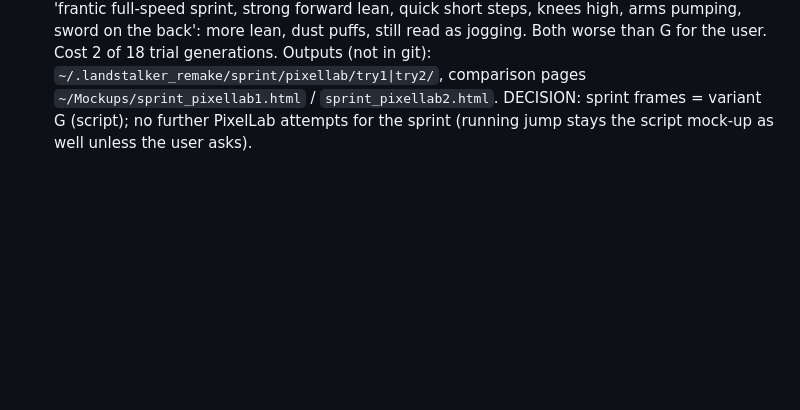
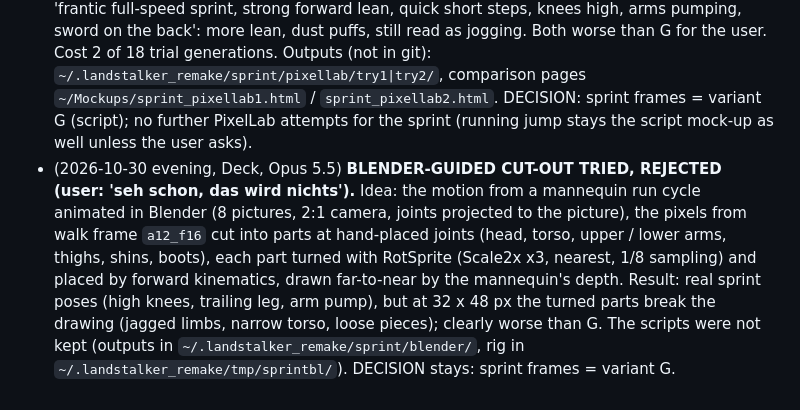
Before and after one commit to CmdrLucid/Project-Friday, a Markdown page: landstalker/docs/SPRINT_IDEAS.md, the part around the change. GitHub-like rendering; blank space fills up the shorter version.

Commit message:
Docs: Blender-guided cut-out sprint tried and rejected (user), sprint stays variant G
Co-Authored-By: Claude Opus 5.5 <noreply@anthropic.com>

```diff
--- a/landstalker/docs/SPRINT_IDEAS.md
+++ b/landstalker/docs/SPRINT_IDEAS.md
@@ -33,3 +33,4 @@ Nothing here is implemented or verified. Re-check against the code / docs of the
 - (2026-10-29 night) Running jump mock-up: `sprint_mock.py jump` (dev `7aab68f`+): the game's jump frames (`SpriteGfx000Anim09`, cut as `a36_f0` take-off / `a36_f4` flight, front view) leaned forward like sprint G (+1 px, head 5 px), legs trailing in 1 px row steps in the flight frame, dust at take-off. User: **'das passt so'**, speed lines REMOVED at the user's wish. Back view (`a32`, `SpriteGfx000Anim08`) still open.
 - (user, 2026-10-30) **Try PixelLab for the new animations** ('schauen ob mit dem Tool was Besseres moeglich ist'): MCP server `pixellab` added on the Deck (`claude mcp add pixellab https://api.pixellab.ai/mcp -t http`, key in `~/.claude.json` only, project `~/ProjectL`; tools load only in a NEW session). Plan for that session: list the PixelLab tools, feed Nigel's front walk frames (`a12_f*`) / jump frames (`a36_f*`) as reference, generate an 8-frame sprint and a running jump in the same size / palette, compare side by side with variant G and the current jump mock-up on one self-contained HTML page (same style as the sprint_mock pages); one asset at a time, user decides. Note: this uploads ROM-derived frames to an external service (user's choice); results stay in `~/.landstalker_remake/sprint/`, never in git.
 - (2026-10-30, Deck, Opus 5.5) **PixelLab TRIED, REJECTED (user: 'G ist immer noch besser, lassen wirs bleiben').** `animate_image` (8 frames, 64x64, transparent) twice: (1) start frame = walk `a12_f0`, prompt 'fast sprinting run cycle ... leaning forward, long strides, arms pumping': character / palette / style kept well, real arm and leg poses, but almost no lean and the user saw 'more big steps than a sprint'; (2) start frame = sprint G `f0` (already leaned), prompt 'frantic full-speed sprint, strong forward lean, quick short steps, knees high, arms pumping, sword on the back': more lean, dust puffs, still read as jogging. Both worse than G for the user. Cost 2 of 18 trial generations. Outputs (not in git): `~/.landstalker_remake/sprint/pixellab/try1|try2/`, comparison pages `~/Mockups/sprint_pixellab1.html` / `sprint_pixellab2.html`. DECISION: sprint frames = variant G (script); no further PixelLab attempts for the sprint (running jump stays the script mock-up as well unless the user asks).
+- (2026-10-30 evening, Deck, Opus 5.5) **BLENDER-GUIDED CUT-OUT TRIED, REJECTED (user: 'seh schon, das wird nichts').** Idea: the motion from a mannequin run cycle animated in Blender (8 pictures, 2:1 camera, joints projected to the picture), the pixels from walk frame `a12_f16` cut into parts at hand-placed joints (head, torso, upper / lower arms, thighs, shins, boots), each part turned with RotSprite (Scale2x x3, nearest, 1/8 sampling) and placed by forward kinematics, drawn far-to-near by the mannequin's depth. Result: real sprint poses (high knees, trailing leg, arm pump), but at 32 x 48 px the turned parts break the drawing (jagged limbs, narrow torso, loose pieces); clearly worse than G. The scripts were not kept (outputs in `~/.landstalker_remake/sprint/blender/`, rig in `~/.landstalker_remake/tmp/sprintbl/`). DECISION stays: sprint frames = variant G.
```
